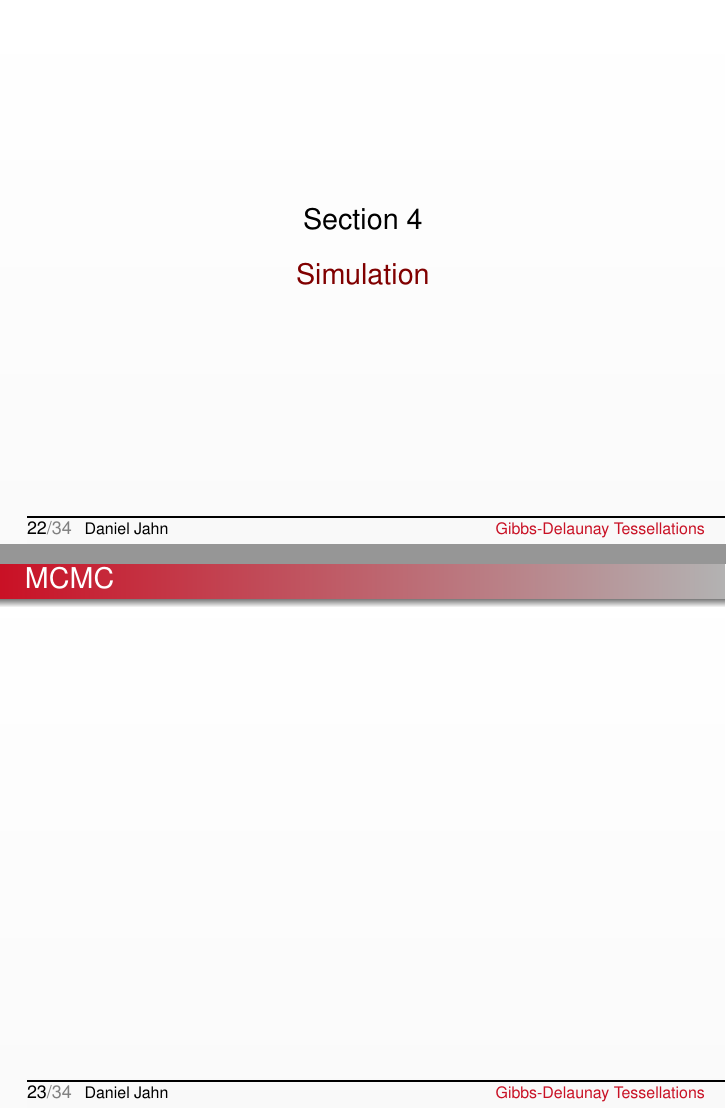
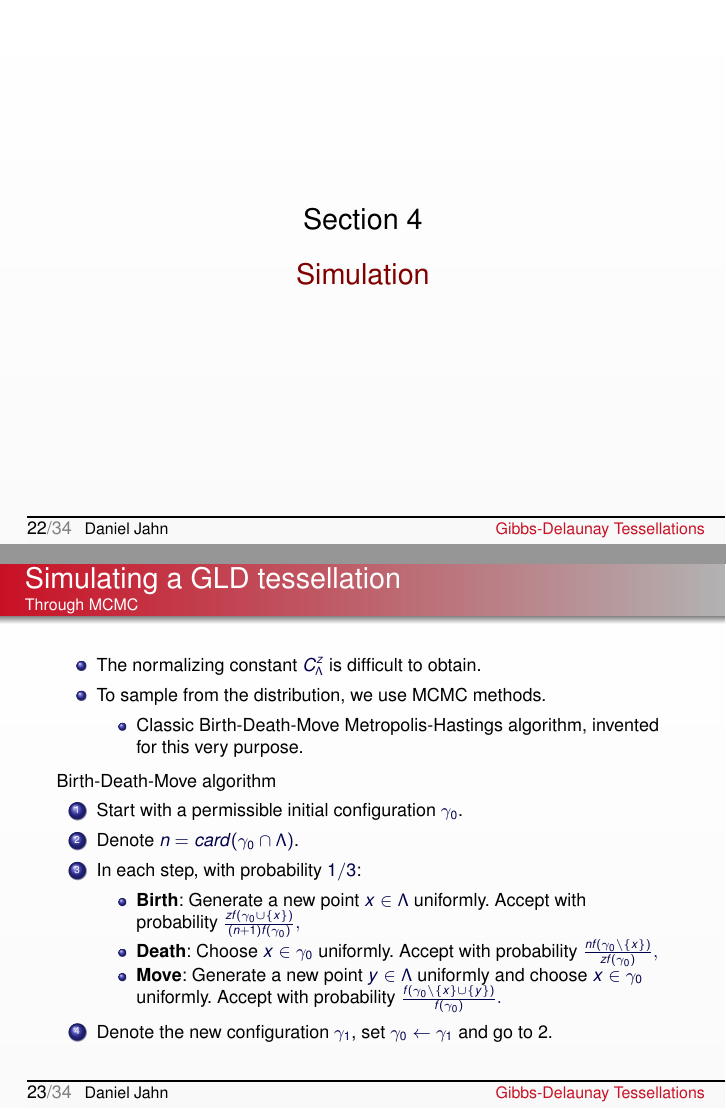
Before and after one commit to DahnJ/Thesis, LaTeX slides (presentation/gibbs-pres.tex): pages 22 and 23 of 35, joined at a grey line. The pictures show the PDF file presentation/gibbs-pres.pdf that the author committed with the source.

Commit message:
Presentation: Added MCMC slide, some images

```diff
--- a/presentation/gibbs-pres.tex
+++ b/presentation/gibbs-pres.tex
@@ -429,11 +429,36 @@ where
 
 %%%%% Slide
 % ----------------------------------------------------------------------------------------
-\begin{frame}\frametitle{MCMC}
+\begin{frame}\frametitle{Simulating a GLD tessellation}\framesubtitle{Through MCMC}
 % Problem: Normalizing constant, need MCMC -> BDM algorithm
 % MCMC was invented for Gibbs!
 % Initial configuration
 
+\begin{small}
+\begin{itemize}
+    \item The normalizing constant $C^{z}_\Lambda$ is difficult to obtain.
+    \item To sample from the distribution, we use MCMC methods.
+    \begin{itemize}
+        \item Classic Birth-Death-Move Metropolis-Hastings algorithm, invented for this very purpose.
+    \end{itemize}
+\end{itemize}
+
+
+Birth-Death-Move algorithm
+\begin{enumerate}
+    \item Start with a permissible initial configuration $\gamma_0$.
+    \item Denote $n=card(\gamma_0\cap \Lambda)$.
+    \item In each step, with probability $1/3$:
+    \begin{itemize}
+        \item \textbf{Birth}: Generate a new point $x \in \Lambda$ uniformly. Accept with probability  $ \frac{z f(\gamma_0 \cup \{x\})}{(n+1)f(\gamma_0)},$
+        \item \textbf{Death}: Choose $x\in\gamma_0$ uniformly. Accept with probability $ \frac{n f(\gamma_0 \setminus \{x\})}{zf(\gamma_0)},$
+        \item \textbf{Move}: Generate a new point $y \in \Lambda$ uniformly and choose $x\in\gamma_0$ uniformly. Accept with probability $ \frac{f(\gamma_0 \setminus \{x\} \cup \{y\})}{f(\gamma_0)}.$
+    \end{itemize}
+    \item Denote the new configuration $\gamma_1$, set $\gamma_0 \leftarrow \gamma_1$ and go to 2.
+
+\end{enumerate}
+
+\end{small}
 \end{frame}
 
 
```
Also changed, not shown: presentation/FigureLayout/hereditarity.png (added), presentation/FigureLayout/inscribedsphere.png (added), presentation/gibbs-pres.pdf, presentation/gibbs-pres.tex (2 more changed lines).
